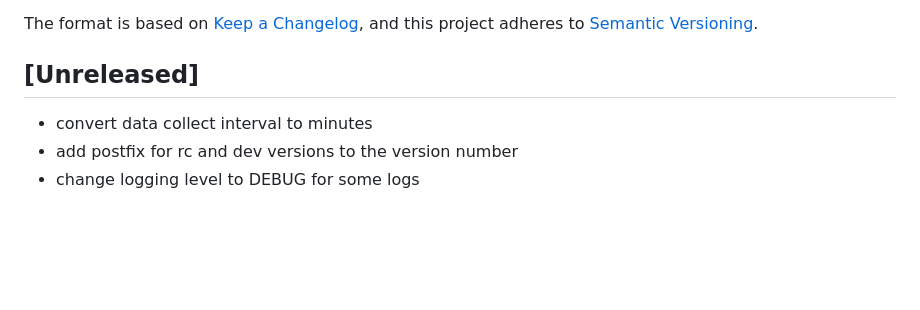
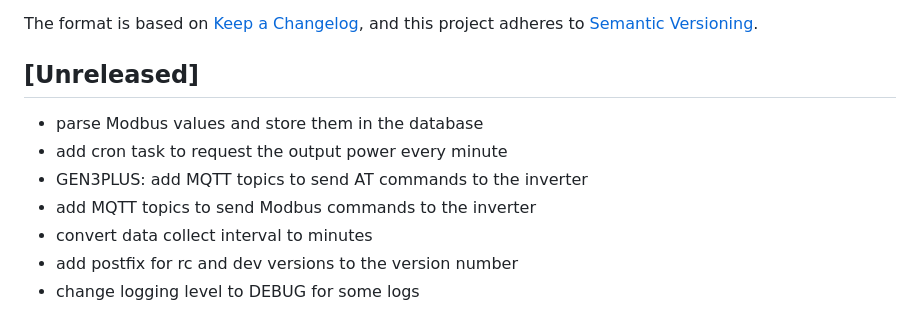
Before and after one commit to s-allius/tsun-gen3-proxy, a Markdown page: CHANGELOG.md, the part around the change. Rendered like a GitHub page; blank space fills up the shorter version.

Commit message:
update changelog

```diff
--- a/CHANGELOG.md
+++ b/CHANGELOG.md
@@ -7,6 +7,10 @@ and this project adheres to [Semantic Versioning](https://semver.org/spec/v2.0.0
 
 ## [Unreleased]
 
+- parse Modbus values and store them in the database
+- add cron task to request the output power every minute
+- GEN3PLUS: add MQTT topics to send AT commands to the inverter
+- add MQTT topics to send Modbus commands to the inverter
 - convert data collect interval to minutes
 - add postfix for rc and dev versions to the version number
 - change logging level to DEBUG for some logs
```
